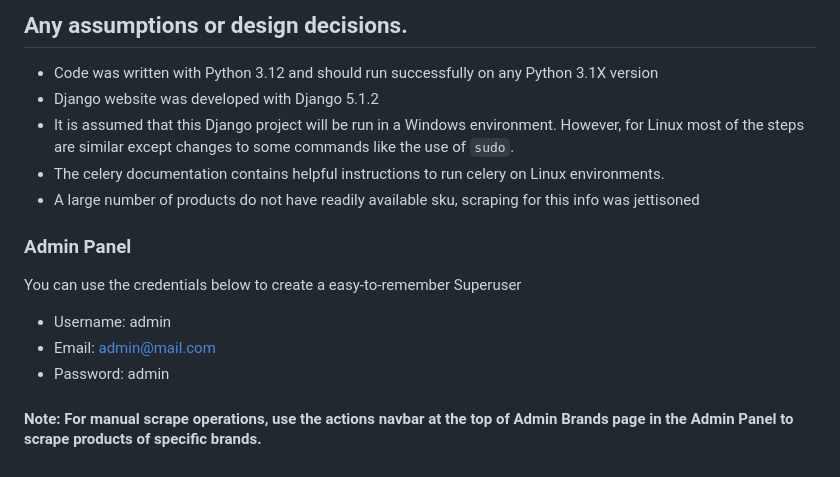
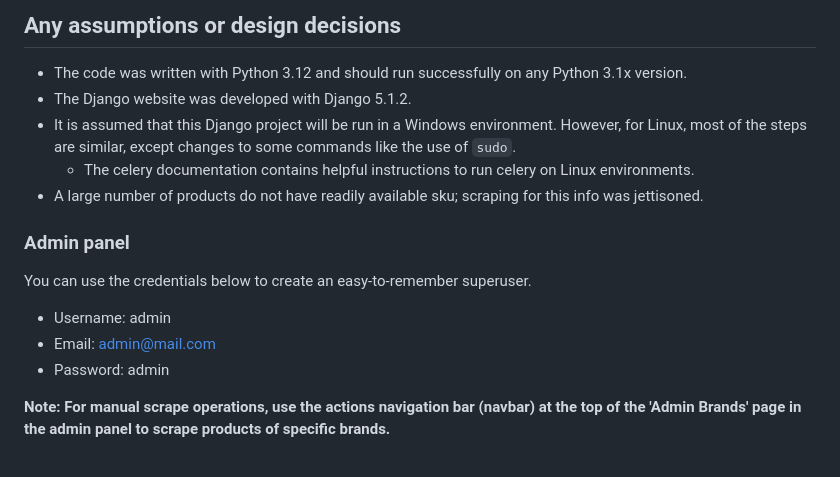
Before and after one commit to Timi-G/amazon-Product-Listing, a Markdown page: ReadMe.md, the part around the change printed below. Drawn GitHub-style.

```diff
--- a/ReadMe.md
+++ b/ReadMe.md
@@ -58,15 +56,15 @@ To run the Django website:
 
-## Any assumptions or design decisions.
-- Code was written with Python 3.12 and should run successfully on any Python 3.1X version
-- Django website was developed with Django 5.1.2
-- It is assumed that this Django project will be run in a Windows environment. However, for Linux most of the steps are similar except changes to some commands like the use of `sudo`.
-- The celery documentation contains helpful instructions to run celery on Linux environments.
-- A large number of products do not have readily available sku, scraping for this info was jettisoned
+## Any assumptions or design decisions
+- The code was written with Python 3.12 and should run successfully on any Python 3.1x version.
+- The Django website was developed with Django 5.1.2.
+- It is assumed that this Django project will be run in a Windows environment. However, for Linux, most of the steps are similar, except changes to some commands like the use of `sudo`.
+  - The celery documentation contains helpful instructions to run celery on Linux environments.
+- A large number of products do not have readily available sku; scraping for this info was jettisoned.
 
-### Admin Panel
-You can use the credentials below to create a easy-to-remember Superuser
+### Admin panel
+You can use the credentials below to create an easy-to-remember superuser.
 - Username: admin
 - Email: admin@mail.com
 - Password: admin
 
-#### Note:  For manual scrape operations, use the actions navbar at the top of Admin Brands page in the Admin Panel to scrape products of specific brands.
+**Note:  For manual scrape operations, use the actions navigation bar (navbar) at the top of the 'Admin Brands' page in the admin panel to scrape products of specific brands.**
```
Also changed, not shown: other parts of ReadMe.md (+47 -49 lines).
